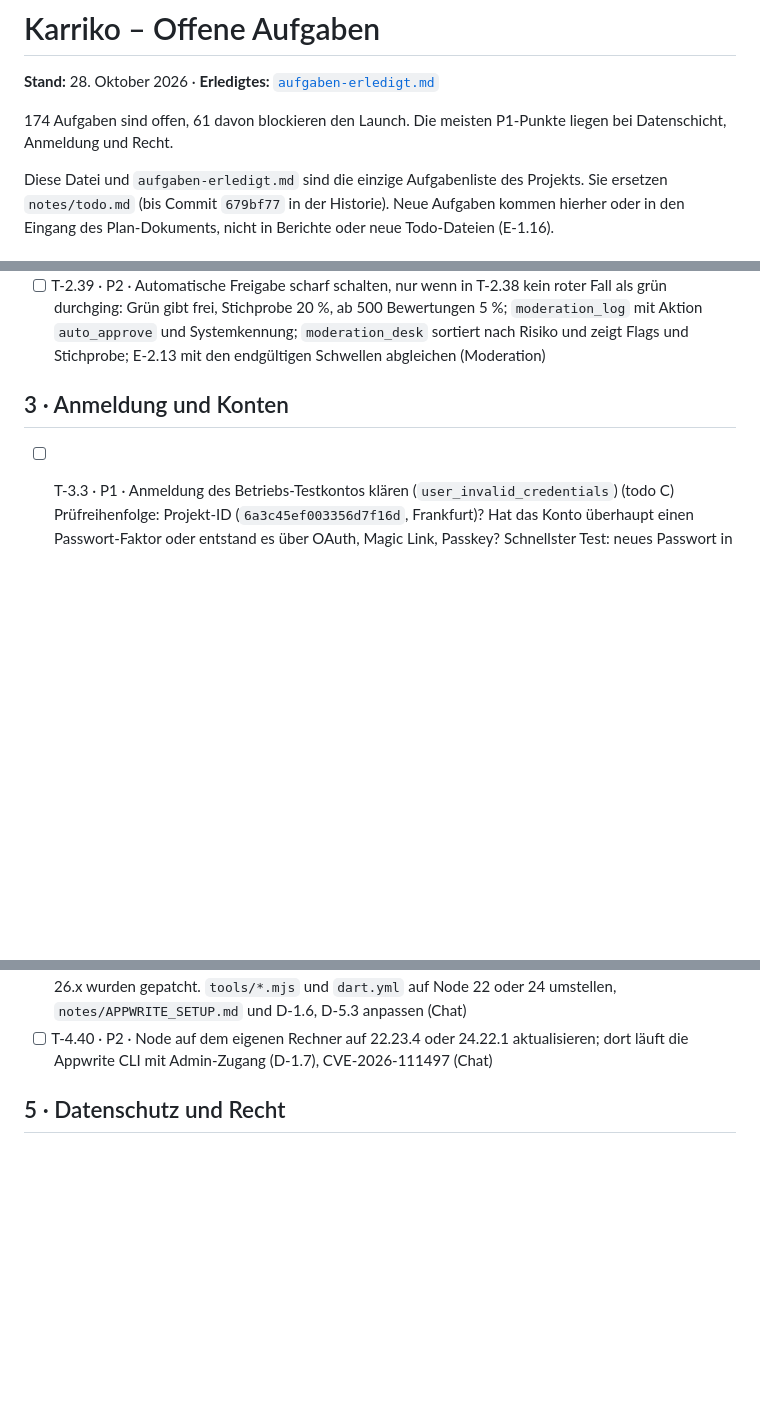
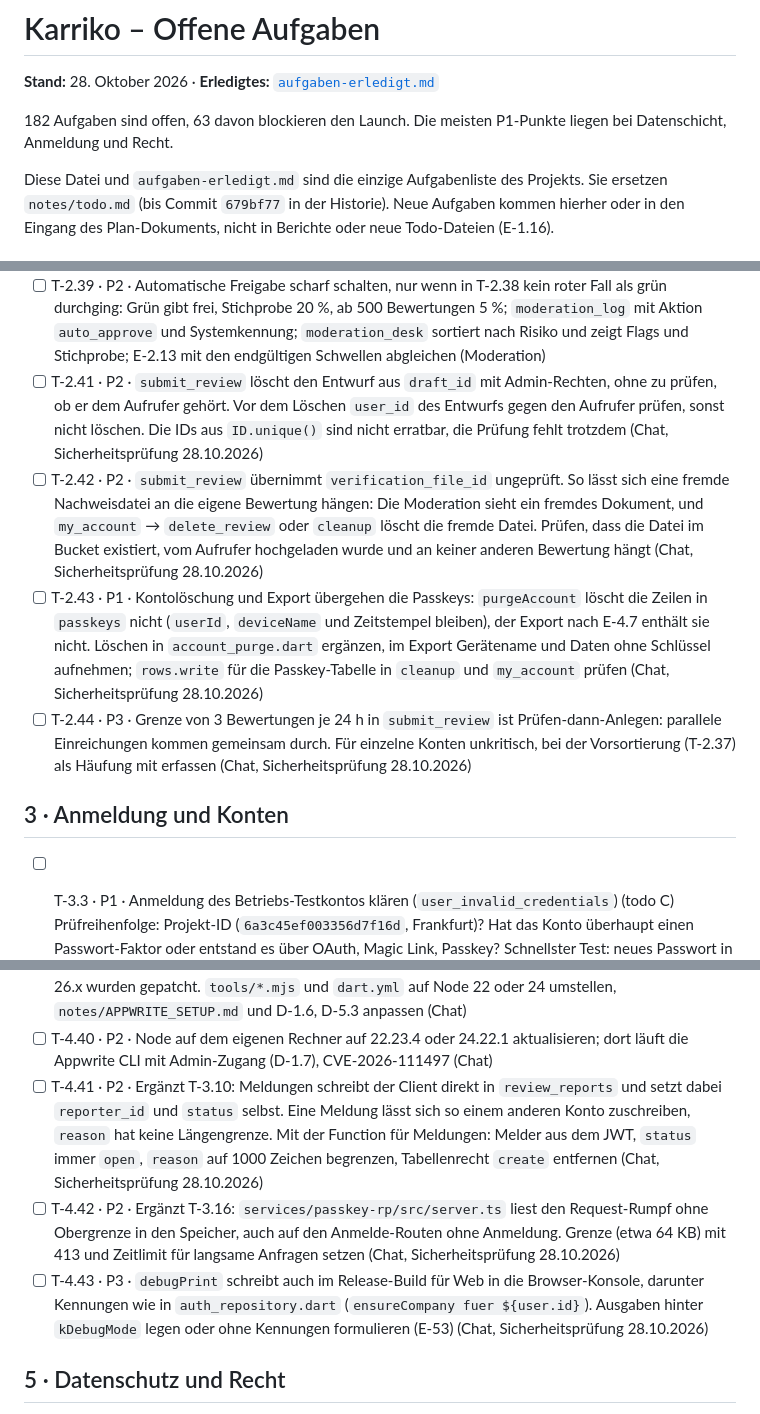
Before and after one commit to dresogo/Karriko, a Markdown page: notes/aufgaben-offen.md, 3 parts joined by grey strips. Drawn GitHub-style; blank space fills up the shorter version.

Commit message:
docs(aufgaben): Befunde der Sicherheitsprüfung als T-2.41–T-2.44, T-3.26, T-4.41–T-4.43
Passkey ohne frische Anmeldung und möglicher TOTP-Umweg, ungeprüfte
draft_id und verification_file_id in submit_review, Passkeys bei
Kontolöschung und Export, Meldungen mit Client-gesetztem reporter_id,
Rumpfgrenze im Passkey-Dienst, Bewertungsgrenze, debugPrint im Release.

Co-Authored-By: Claude Opus 5.5 <noreply@anthropic.com>

```diff
--- a/notes/aufgaben-offen.md
+++ b/notes/aufgaben-offen.md
@@ -2,7 +2,7 @@
 
 **Stand:** 28. Oktober 2026 · **Erledigtes:** [`aufgaben-erledigt.md`](aufgaben-erledigt.md)
 
-174 Aufgaben sind offen, 61 davon blockieren den Launch. Die meisten P1-Punkte liegen bei Datenschicht, Anmeldung und Recht.
+182 Aufgaben sind offen, 63 davon blockieren den Launch. Die meisten P1-Punkte liegen bei Datenschicht, Anmeldung und Recht.
 
 Diese Datei und `aufgaben-erledigt.md` sind die einzige Aufgabenliste des Projekts. Sie ersetzen `notes/todo.md` (bis Commit `679bf77` in der Historie). Neue Aufgaben kommen hierher oder in den Eingang des Plan-Dokuments, nicht in Berichte oder neue Todo-Dateien (E-1.16).
 
@@ -82,6 +82,10 @@ Kontolöschung, Löschen eigener Bewertungen und Datenexport sind seit 20.10.202
 - [ ] T-2.37 · P2 · Vorsortierung nach E-2.13, Stufe „Regeln“: Spalten `risk_level`, `risk_flags`, `sample`, `screened_at`, `screen_version` über `appwrite-setup.mjs` (E-05); Vorprüfung als reine Funktion in `packages/karriko_functions` (Häufung, Kontoalter, gleicher Gerätehash, Textduplikate, vorhandene `quality_flags`); Freigabe-Logik mit `moderate_review` teilen, damit es bei einem Weg in `public_reviews` bleibt. Schließt T-4.18 ein (Moderation)
 - [ ] T-2.38 · P2 · KI-Vorprüfung im Schattenbetrieb: Anbieter mit EU-Verarbeitung und AVV (E-02, T-5.8), Prompt und Ausgabeschema versioniert im Paket, die KI sieht nur Freitexte und Sterne; Ergebnis nur speichern, nach 200 Bewertungen Abweichungen zwischen KI und Mensch auswerten (Moderation)
 - [ ] T-2.39 · P2 · Automatische Freigabe scharf schalten, nur wenn in T-2.38 kein roter Fall als grün durchging: Grün gibt frei, Stichprobe 20 %, ab 500 Bewertungen 5 %; `moderation_log` mit Aktion `auto_approve` und Systemkennung; `moderation_desk` sortiert nach Risiko und zeigt Flags und Stichprobe; E-2.13 mit den endgültigen Schwellen abgleichen (Moderation)
+- [ ] T-2.41 · P2 · `submit_review` löscht den Entwurf aus `draft_id` mit Admin-Rechten, ohne zu prüfen, ob er dem Aufrufer gehört. Vor dem Löschen `user_id` des Entwurfs gegen den Aufrufer prüfen, sonst nicht löschen. Die IDs aus `ID.unique()` sind nicht erratbar, die Prüfung fehlt trotzdem (Chat, Sicherheitsprüfung 28.10.2026)
+- [ ] T-2.42 · P2 · `submit_review` übernimmt `verification_file_id` ungeprüft. So lässt sich eine fremde Nachweisdatei an die eigene Bewertung hängen: Die Moderation sieht ein fremdes Dokument, und `my_account` → `delete_review` oder `cleanup` löscht die fremde Datei. Prüfen, dass die Datei im Bucket existiert, vom Aufrufer hochgeladen wurde und an keiner anderen Bewertung hängt (Chat, Sicherheitsprüfung 28.10.2026)
+- [ ] T-2.43 · P1 · Kontolöschung und Export übergehen die Passkeys: `purgeAccount` löscht die Zeilen in `passkeys` nicht (`userId`, `deviceName` und Zeitstempel bleiben), der Export nach E-4.7 enthält sie nicht. Löschen in `account_purge.dart` ergänzen, im Export Gerätename und Daten ohne Schlüssel aufnehmen; `rows.write` für die Passkey-Tabelle in `cleanup` und `my_account` prüfen (Chat, Sicherheitsprüfung 28.10.2026)
+- [ ] T-2.44 · P3 · Grenze von 3 Bewertungen je 24 h in `submit_review` ist Prüfen-dann-Anlegen: parallele Einreichungen kommen gemeinsam durch. Für einzelne Konten unkritisch, bei der Vorsortierung (T-2.37) als Häufung mit erfassen (Chat, Sicherheitsprüfung 28.10.2026)
 
 ## 3 · Anmeldung und Konten
 
@@ -140,6 +145,9 @@ Kontolöschung, Löschen eigener Bewertungen und Datenexport sind seit 20.10.202
 - [ ] T-4.38 · P2 · Passkey-Dienst vor dem Deploy (T-3.16) auf gepatchtes Node festlegen: Brotli-Lücke CVE-2026-111497 („Node2Shell“/„HTTP2Shell“, mögliche Codeausführung). `engines` in `services/passkey-rp/package.json` von ≥ 22.6 auf ≥ 22.23.4 (oder 24.22.1) anheben, ebenso `passkey-rp.yml`; D-1.5 und D-4.1 in „Komponenten und Versionen“ nachziehen (Chat)
 - [ ] T-4.39 · P2 · Node 20 ablösen: bekommt keinen Fix für CVE-2026-111497 mehr, nur 22.x, 24.x und 26.x wurden gepatcht. `tools/*.mjs` und `dart.yml` auf Node 22 oder 24 umstellen, `notes/APPWRITE_SETUP.md` und D-1.6, D-5.3 anpassen (Chat)
 - [ ] T-4.40 · P2 · Node auf dem eigenen Rechner auf 22.23.4 oder 24.22.1 aktualisieren; dort läuft die Appwrite CLI mit Admin-Zugang (D-1.7), CVE-2026-111497 (Chat)
+- [ ] T-4.41 · P2 · Ergänzt T-3.10: Meldungen schreibt der Client direkt in `review_reports` und setzt dabei `reporter_id` und `status` selbst. Eine Meldung lässt sich so einem anderen Konto zuschreiben, `reason` hat keine Längengrenze. Mit der Function für Meldungen: Melder aus dem JWT, `status` immer `open`, `reason` auf 1000 Zeichen begrenzen, Tabellenrecht `create` entfernen (Chat, Sicherheitsprüfung 28.10.2026)
+- [ ] T-4.42 · P2 · Ergänzt T-3.16: `services/passkey-rp/src/server.ts` liest den Request-Rumpf ohne Obergrenze in den Speicher, auch auf den Anmelde-Routen ohne Anmeldung. Grenze (etwa 64 KB) mit 413 und Zeitlimit für langsame Anfragen setzen (Chat, Sicherheitsprüfung 28.10.2026)
+- [ ] T-4.43 · P3 · `debugPrint` schreibt auch im Release-Build für Web in die Browser-Konsole, darunter Kennungen wie in `auth_repository.dart` (`ensureCompany fuer ${user.id}`). Ausgaben hinter `kDebugMode` legen oder ohne Kennungen formulieren (E-53) (Chat, Sicherheitsprüfung 28.10.2026)
 
 ## 5 · Datenschutz und Recht
 
```
Also changed, not shown: other parts of notes/aufgaben-offen.md (+1 -0 lines).
